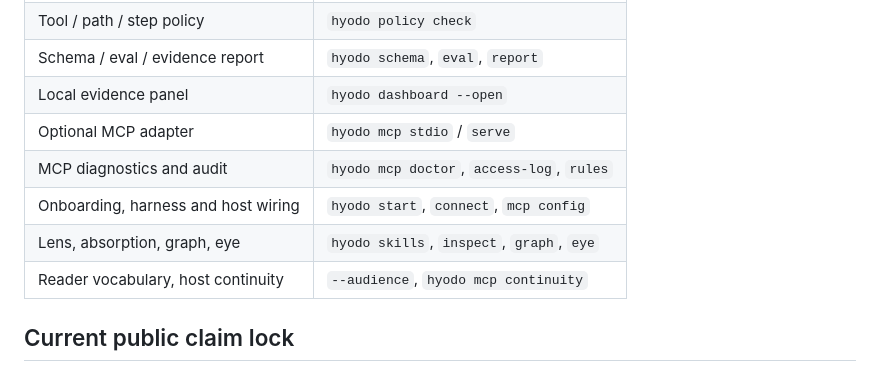
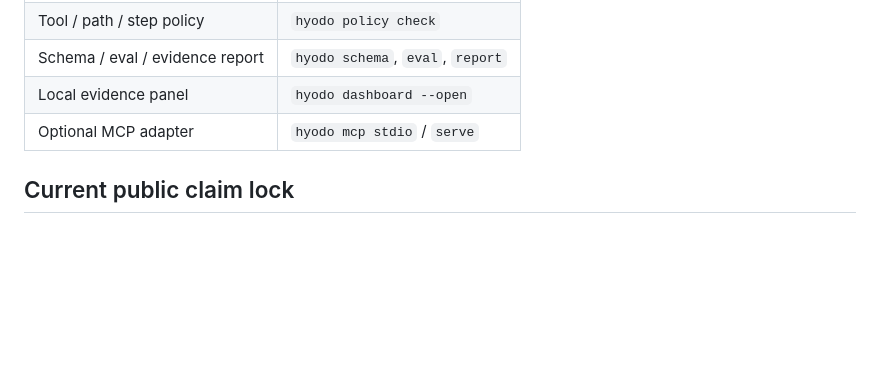
Before and after one commit to lofibrainwav/HyoDo, a Markdown page: README.md, the part around the change. Drawn GitHub-style; blank space fills up the shorter version.

Commit message:
docs: keep README within public entrypoint budget

```diff
--- a/README.md
+++ b/README.md
@@ -55,10 +55,6 @@ the rest of `.hyodo/` out of version control — see
 | Schema / eval / evidence report | `hyodo schema`, `eval`, `report` |
 | Local evidence panel | `hyodo dashboard --open` |
 | Optional MCP adapter | `hyodo mcp stdio` / `serve` |
-| MCP diagnostics and audit | `hyodo mcp doctor`, `access-log`, `rules` |
-| Onboarding, harness and host wiring | `hyodo start`, `connect`, `mcp config` |
-| Lens, absorption, graph, eye | `hyodo skills`, `inspect`, `graph`, `eye` |
-| Reader vocabulary, host continuity | `--audience`, `hyodo mcp continuity` |
 
 ## Current public claim lock
 
```
